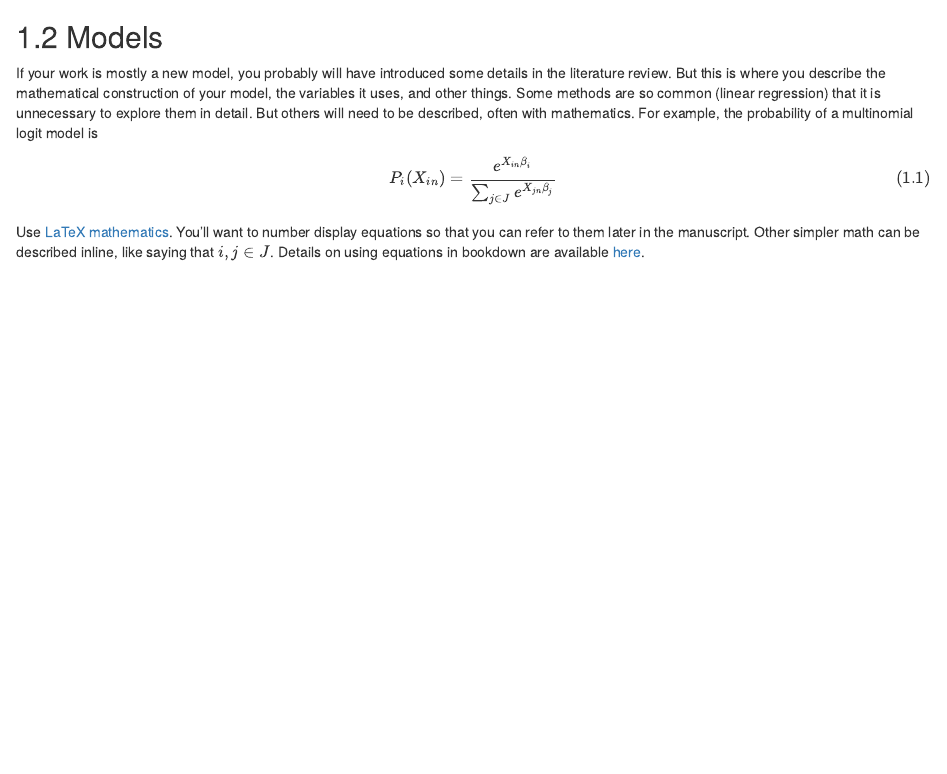
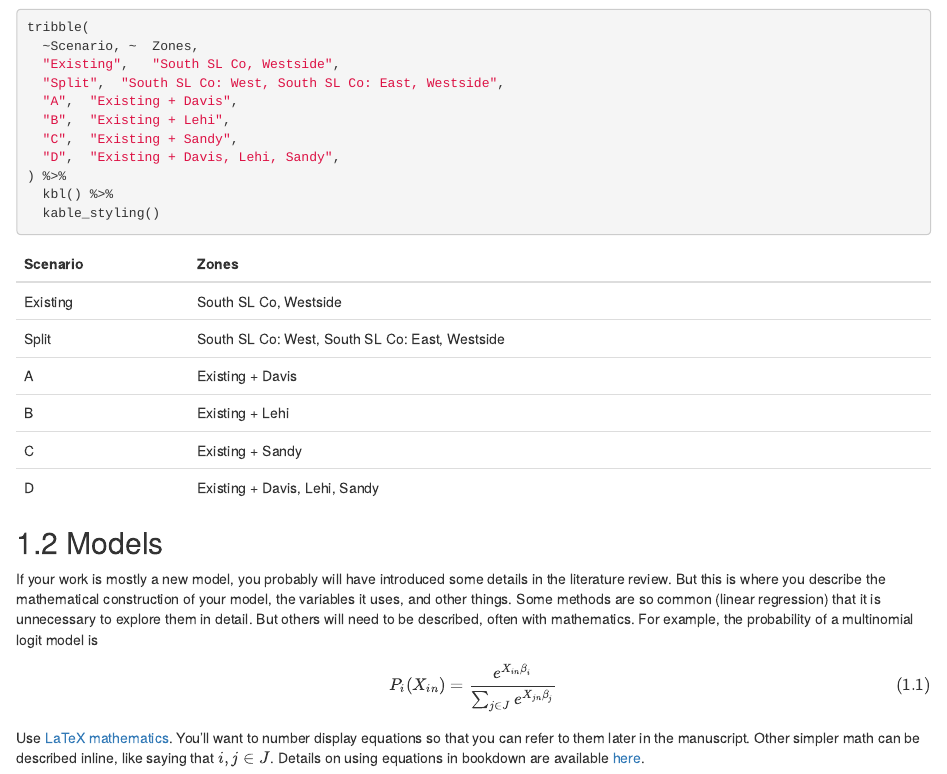
Before and after one commit to byu-transpolab/microtransit_areas2, an R Markdown document (03-method.Rmd): the page in a window 1100 px wide, from 1570 px down. Rendered offline with R 4.5, knitr and Pandoc, with nearby package versions; drawn as R Markdown's standard HTML page in place of the format the file asks for; some code elsewhere in the file could not run offline.

Commit message:
Encode scenario configuration in doc

````diff
--- a/03-method.Rmd
+++ b/03-method.Rmd
@@ -119,3 +120,16 @@ if(knitr::is_html_output()){
+tribble(
+  ~Scenario, ~	Zones,
+  "Existing",	"South SL Co, Westside",
+  "Split", 	"South SL Co: West, South SL Co: East, Westside",
+  "A",	"Existing + Davis",
+  "B",	"Existing + Lehi",
+  "C",	"Existing + Sandy",
+  "D",	"Existing + Davis, Lehi, Sandy",
+) %>%
+  kbl() %>%
+  kable_styling()
+```
+
 
 ## Models
 
````
Also changed, not shown: 03-method.Rmd (1 more changed lines).
